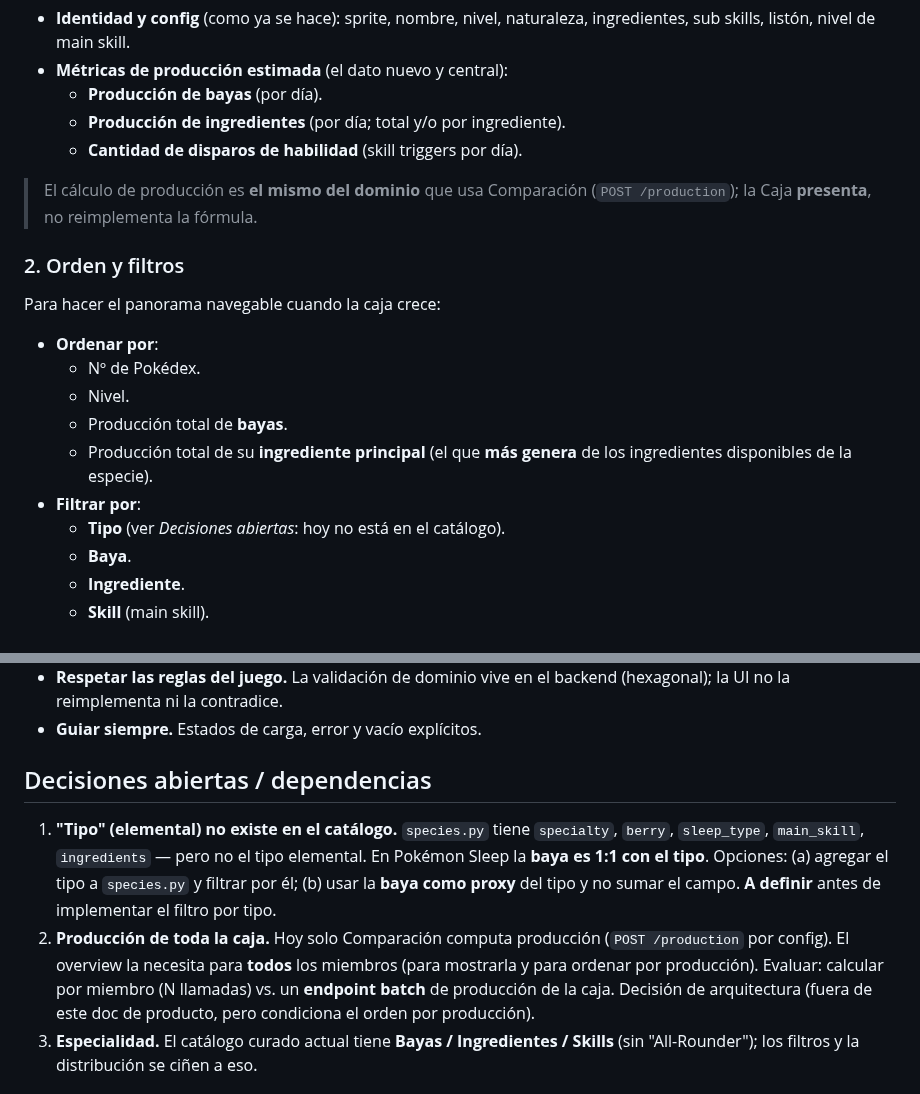
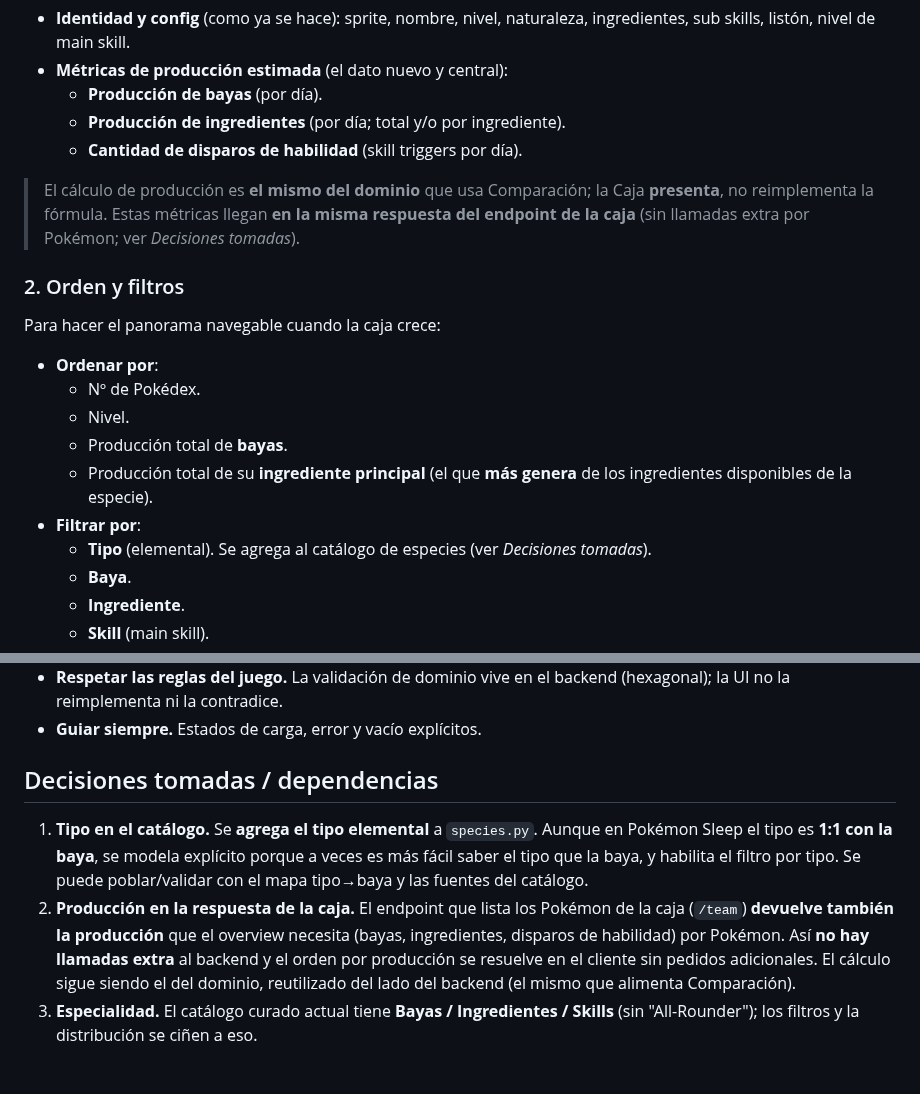
Before and after one commit to jpurplefox/sleepmon, a Markdown page: docs/features/caja-equipo.md, 2 parts joined by grey strips. Rendered like a GitHub page.

Commit message:
docs: resuelve decisiones del rediseño de la Caja (tipo + producción)
- Tipo elemental: se agrega al catálogo (species.py); 1:1 con la baya pero
  explícito porque a veces es más fácil saber el tipo. Habilita el filtro por tipo.
- Producción: el endpoint de la caja (/team) devuelve la producción por Pokémon
  (bayas, ingredientes, disparos), sin llamadas extra; orden por producción en
  el cliente.

Co-Authored-By: Claude Opus 4.8 <noreply@anthropic.com>

```diff
--- a/docs/features/caja-equipo.md
+++ b/docs/features/caja-equipo.md
@@ -48,8 +48,10 @@ desde la Caja** ([`BoxPicker`](../../frontend/src/components/BoxPicker.tsx)) per
   - **Producción de ingredientes** (por día; total y/o por ingrediente).
   - **Cantidad de disparos de habilidad** (skill triggers por día).
 
-> El cálculo de producción es **el mismo del dominio** que usa Comparación
-> (`POST /production`); la Caja **presenta**, no reimplementa la fórmula.
+> El cálculo de producción es **el mismo del dominio** que usa Comparación; la Caja
+> **presenta**, no reimplementa la fórmula. Estas métricas llegan **en la misma
+> respuesta del endpoint de la caja** (sin llamadas extra por Pokémon; ver
+> *Decisiones tomadas*).
 
 ### 2. Orden y filtros
 
@@ -62,7 +64,7 @@ Para hacer el panorama navegable cuando la caja crece:
   - Producción total de su **ingrediente principal** (el que **más genera** de los
     ingredientes disponibles de la especie).
 - **Filtrar por**:
-  - **Tipo** (ver *Decisiones abiertas*: hoy no está en el catálogo).
+  - **Tipo** (elemental). Se agrega al catálogo de especies (ver *Decisiones tomadas*).
   - **Baya**.
   - **Ingrediente**.
   - **Skill** (main skill).
@@ -105,19 +107,18 @@ solo frecuencias:
   (hexagonal); la UI no la reimplementa ni la contradice.
 - **Guiar siempre.** Estados de carga, error y vacío explícitos.
 
-## Decisiones abiertas / dependencias
+## Decisiones tomadas / dependencias
 
-1. **"Tipo" (elemental) no existe en el catálogo.** `species.py` tiene `specialty`,
-   `berry`, `sleep_type`, `main_skill`, `ingredients` — pero no el tipo elemental.
-   En Pokémon Sleep la **baya es 1:1 con el tipo**. Opciones: (a) agregar el tipo a
-   `species.py` y filtrar por él; (b) usar la **baya como proxy** del tipo y no
-   sumar el campo. **A definir** antes de implementar el filtro por tipo.
-2. **Producción de toda la caja.** Hoy solo Comparación computa producción
-   (`POST /production` por config). El overview la necesita para **todos** los
-   miembros (para mostrarla y para ordenar por producción). Evaluar: calcular por
-   miembro (N llamadas) vs. un **endpoint batch** de producción de la caja.
-   Decisión de arquitectura (fuera de este doc de producto, pero condiciona el
-   orden por producción).
+1. **Tipo en el catálogo.** Se **agrega el tipo elemental** a `species.py`. Aunque
+   en Pokémon Sleep el tipo es **1:1 con la baya**, se modela explícito porque a
+   veces es más fácil saber el tipo que la baya, y habilita el filtro por tipo. Se
+   puede poblar/validar con el mapa tipo→baya y las fuentes del catálogo.
+2. **Producción en la respuesta de la caja.** El endpoint que lista los Pokémon de
+   la caja (`/team`) **devuelve también la producción** que el overview necesita
+   (bayas, ingredientes, disparos de habilidad) por Pokémon. Así **no hay llamadas
+   extra** al backend y el orden por producción se resuelve en el cliente sin
+   pedidos adicionales. El cálculo sigue siendo el del dominio, reutilizado del
+   lado del backend (el mismo que alimenta Comparación).
 3. **Especialidad.** El catálogo curado actual tiene **Bayas / Ingredientes /
    Skills** (sin "All-Rounder"); los filtros y la distribución se ciñen a eso.
 
```
